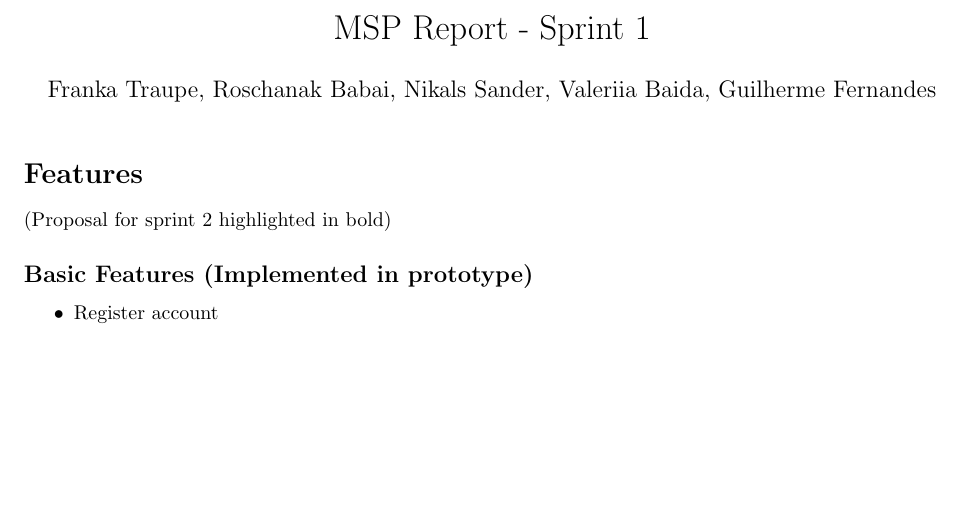
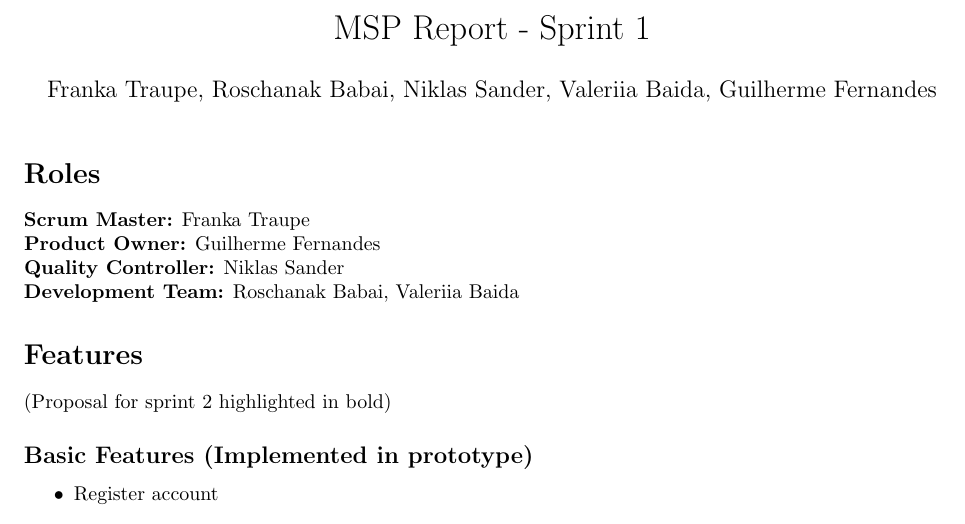
Before and after one commit to ValeriiaBaida/MSP, a LaTeX document (report/report.tex): part of page 1 of 19 before the commit and part of page 1 of 20 after it, cut so that both start at the same text, the shorter picture padded with empty space. Compiled offline with pdfLaTeX.

Commit message:
Team Roles and Requirements Diagram

```diff
--- a/report/report.tex
+++ b/report/report.tex
@@ -29,12 +29,18 @@
 \geometry{margin=1in}
 
 \title{MSP Report - Sprint 1}
-\author{Franka Traupe, Roschanak Babai, Nikals Sander, Valeriia Baida, Guilherme Fernandes}
+\author{Franka Traupe, Roschanak Babai, Niklas Sander, Valeriia Baida, Guilherme Fernandes}
 \date{}
 
 \begin{document}
 
 \maketitle
+
+\section*{Roles}
+\textbf{Scrum Master:} Franka Traupe\\
+\textbf{Product Owner:} Guilherme Fernandes\\
+\textbf{Quality Controller:} Niklas Sander\\
+\textbf{Development Team:} Roschanak Babai, Valeriia Baida
 
 \section*{Features}
 (Proposal for sprint 2 highlighted in bold)
```
Also changed, not shown: report/images/SysML_Req.png (renamed from report/images/SysML.png), report/report.tex (14 more changed lines).
